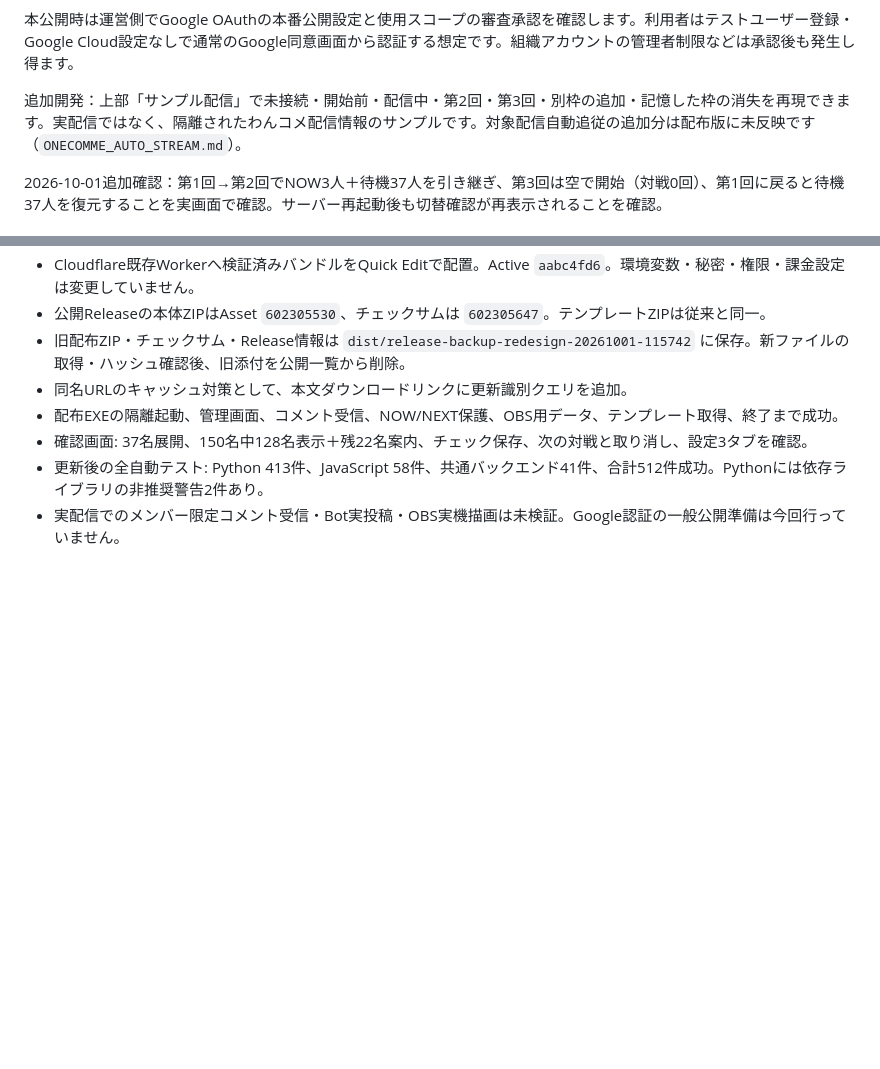
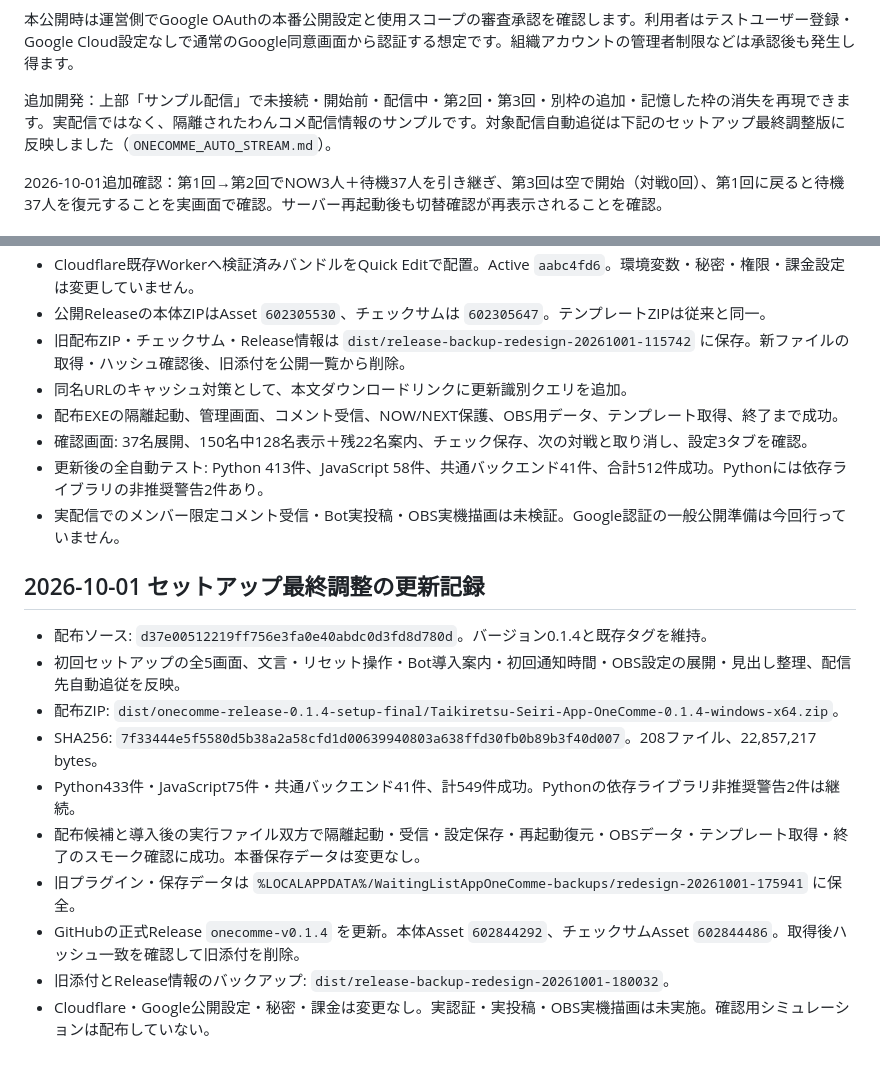
Before and after one commit to kyo563/plugin-3kHz, a Markdown page: docs/VISUAL_REVIEW.md, 2 parts joined by grey strips. Rendered like a GitHub page; blank space fills up the shorter version.

Commit message:
Record verified setup refresh for OneComme 0.1.4

```diff
--- a/docs/VISUAL_REVIEW.md
+++ b/docs/VISUAL_REVIEW.md
@@ -28,7 +28,7 @@
 
 本公開時は運営側でGoogle OAuthの本番公開設定と使用スコープの審査承認を確認します。利用者はテストユーザー登録・Google Cloud設定なしで通常のGoogle同意画面から認証する想定です。組織アカウントの管理者制限などは承認後も発生し得ます。
 
-追加開発：上部「サンプル配信」で未接続・開始前・配信中・第2回・第3回・別枠の追加・記憶した枠の消失を再現できます。実配信ではなく、隔離されたわんコメ配信情報のサンプルです。対象配信自動追従の追加分は配布版に未反映です（`ONECOMME_AUTO_STREAM.md`）。
+追加開発：上部「サンプル配信」で未接続・開始前・配信中・第2回・第3回・別枠の追加・記憶した枠の消失を再現できます。実配信ではなく、隔離されたわんコメ配信情報のサンプルです。対象配信自動追従は下記のセットアップ最終調整版に反映しました（`ONECOMME_AUTO_STREAM.md`）。
 
 2026-10-01追加確認：第1回→第2回でNOW3人＋待機37人を引き継ぎ、第3回は空で開始（対戦0回）、第1回に戻ると待機37人を復元することを実画面で確認。サーバー再起動後も切替確認が再表示されることを確認。
 
@@ -46,3 +46,16 @@
 - 確認画面: 37名展開、150名中128名表示＋残22名案内、チェック保存、次の対戦と取り消し、設定3タブを確認。
 - 更新後の全自動テスト: Python 413件、JavaScript 58件、共通バックエンド41件、合計512件成功。Pythonには依存ライブラリの非推奨警告2件あり。
 - 実配信でのメンバー限定コメント受信・Bot実投稿・OBS実機描画は未検証。Google認証の一般公開準備は今回行っていません。
+
+## 2026-10-01 セットアップ最終調整の更新記録
+
+- 配布ソース: `d37e00512219ff756e3fa0e40abdc0d3fd8d780d`。バージョン0.1.4と既存タグを維持。
+- 初回セットアップの全5画面、文言・リセット操作・Bot導入案内・初回通知時間・OBS設定の展開・見出し整理、配信先自動追従を反映。
+- 配布ZIP: `dist/onecomme-release-0.1.4-setup-final/Taikiretsu-Seiri-App-OneComme-0.1.4-windows-x64.zip`。
+- SHA256: `7f33444e5f5580d5b38a2a58cfd1d00639940803a638ffd30fb0b89b3f40d007`。208ファイル、22,857,217 bytes。
+- Python433件・JavaScript75件・共通バックエンド41件、計549件成功。Pythonの依存ライブラリ非推奨警告2件は継続。
+- 配布候補と導入後の実行ファイル双方で隔離起動・受信・設定保存・再起動復元・OBSデータ・テンプレート取得・終了のスモーク確認に成功。本番保存データは変更なし。
+- 旧プラグイン・保存データは `%LOCALAPPDATA%/WaitingListAppOneComme-backups/redesign-20261001-175941` に保全。
+- GitHubの正式Release `onecomme-v0.1.4` を更新。本体Asset `602844292`、チェックサムAsset `602844486`。取得後ハッシュ一致を確認して旧添付を削除。
+- 旧添付とRelease情報のバックアップ: `dist/release-backup-redesign-20261001-180032`。
+- Cloudflare・Google公開設定・秘密・課金は変更なし。実認証・実投稿・OBS実機描画は未実施。確認用シミュレーションは配布していない。
```
Also changed, not shown: docs/RELEASE_ONECOMME_0.1.4.md (+9 -5 lines).
